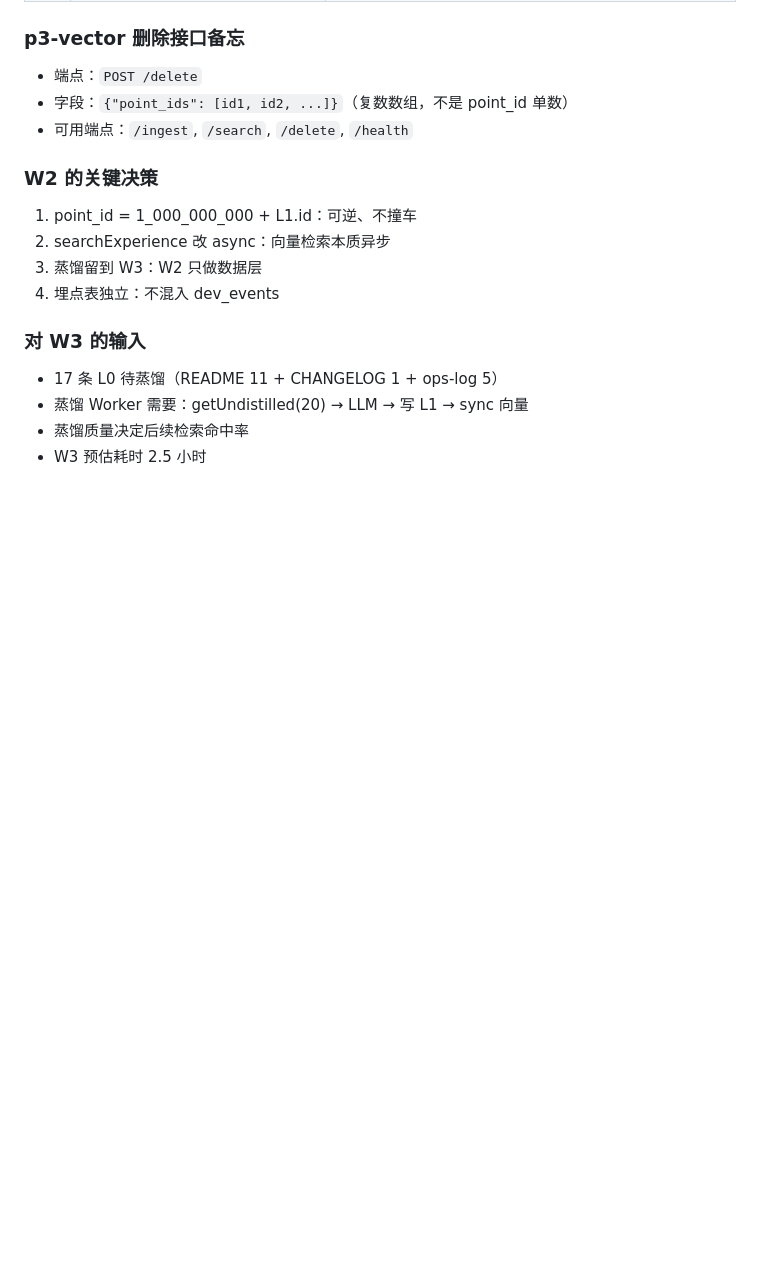
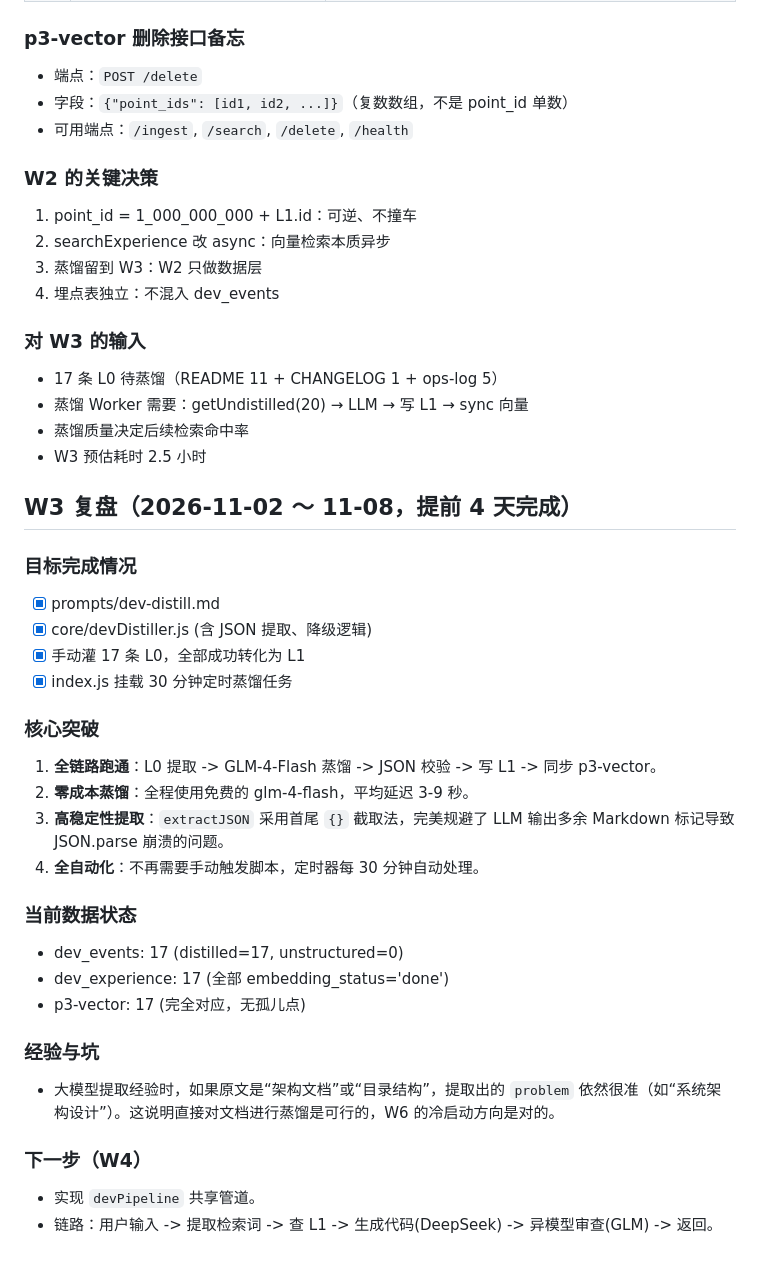
Before and after one commit to diandian1hao/maidbot, a Markdown page: ops-log.md, the part around the change. Drawn GitHub-style; blank space fills up the shorter version.

Commit message:
docs(W3): 追加 W3 复盘记录（提前 4 天完成）

```diff
--- a/ops-log.md
+++ b/ops-log.md
@@ -344,3 +344,29 @@ W2 周四只需写 syncExperienceToVector(id) 调 /ingest。
 - 蒸馏 Worker 需要：getUndistilled(20) → LLM → 写 L1 → sync 向量
 - 蒸馏质量决定后续检索命中率
 - W3 预估耗时 2.5 小时
+
+## W3 复盘（2026-11-02 ～ 11-08，提前 4 天完成）
+
+### 目标完成情况
+- [x] prompts/dev-distill.md
+- [x] core/devDistiller.js (含 JSON 提取、降级逻辑)
+- [x] 手动灌 17 条 L0，全部成功转化为 L1
+- [x] index.js 挂载 30 分钟定时蒸馏任务
+
+### 核心突破
+1. **全链路跑通**：L0 提取 -> GLM-4-Flash 蒸馏 -> JSON 校验 -> 写 L1 -> 同步 p3-vector。
+2. **零成本蒸馏**：全程使用免费的 glm-4-flash，平均延迟 3-9 秒。
+3. **高稳定性提取**：`extractJSON` 采用首尾 `{}` 截取法，完美规避了 LLM 输出多余 Markdown 标记导致 JSON.parse 崩溃的问题。
+4. **全自动化**：不再需要手动触发脚本，定时器每 30 分钟自动处理。
+
+### 当前数据状态
+- dev_events: 17 (distilled=17, unstructured=0)
+- dev_experience: 17 (全部 embedding_status='done')
+- p3-vector: 17 (完全对应，无孤儿点)
+
+### 经验与坑
+- 大模型提取经验时，如果原文是“架构文档”或“目录结构”，提取出的 `problem` 依然很准（如“系统架构设计”）。这说明直接对文档进行蒸馏是可行的，W6 的冷启动方向是对的。
+
+### 下一步（W4）
+- 实现 `devPipeline` 共享管道。
+- 链路：用户输入 -> 提取检索词 -> 查 L1 -> 生成代码(DeepSeek) -> 异模型审查(GLM) -> 返回。
```
